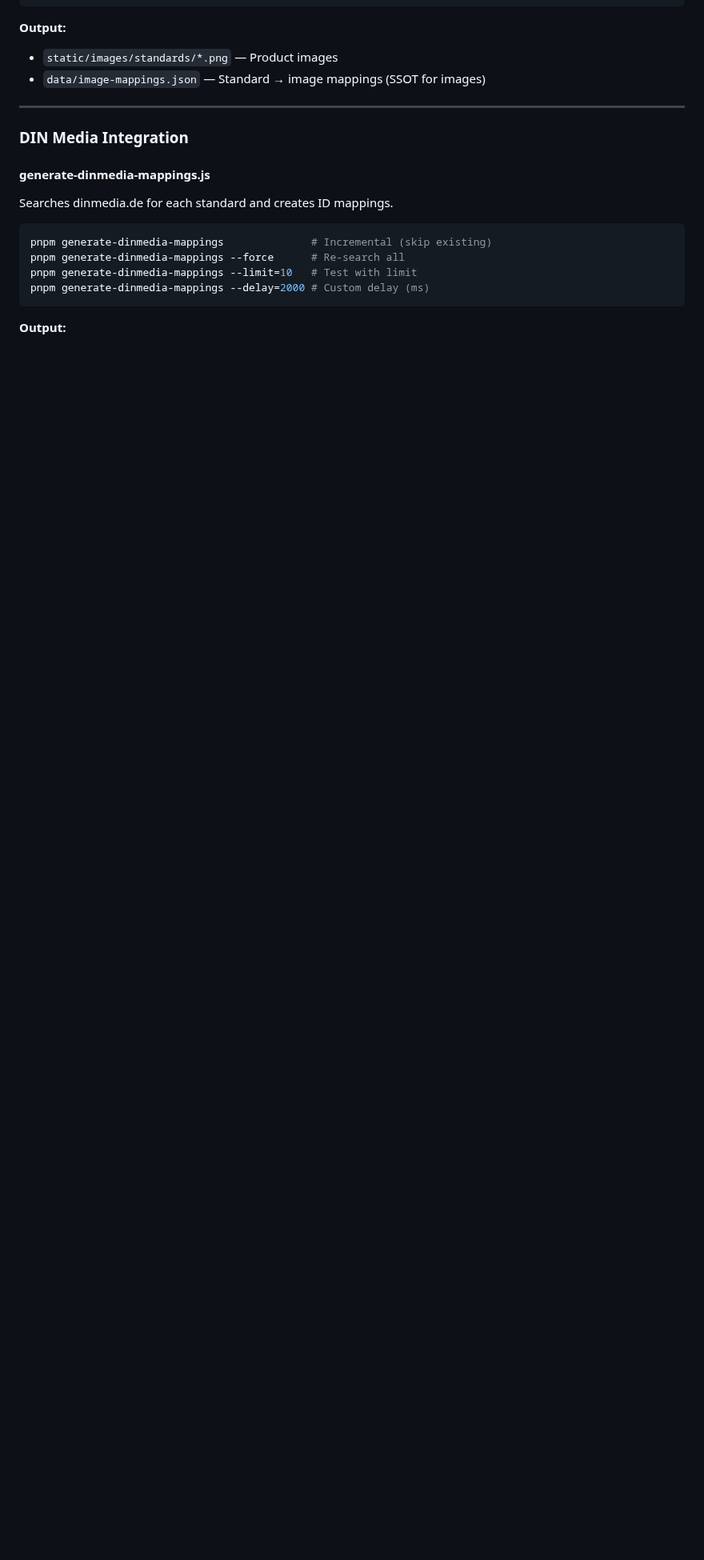
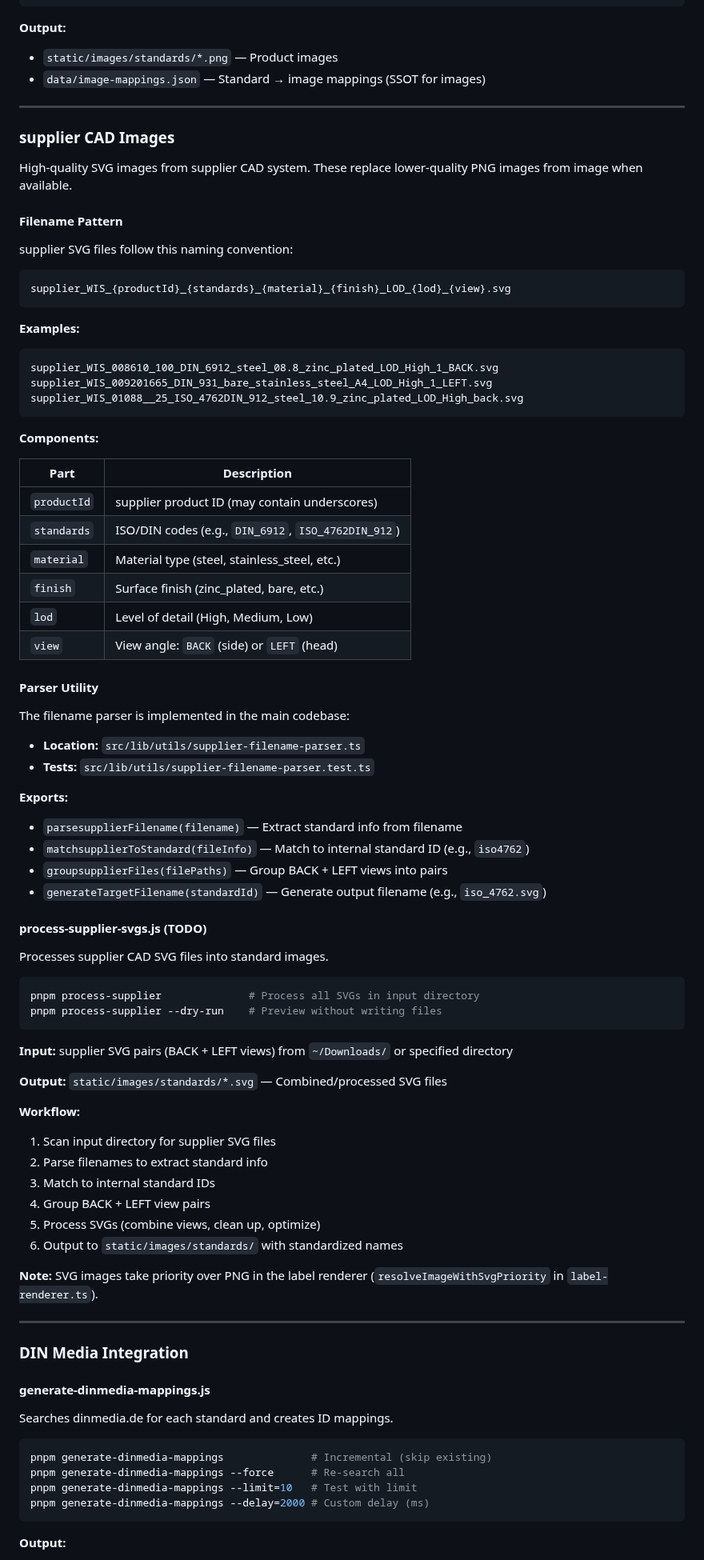
Before and after one commit to kamilpajak/gridfinity-label-generator, a Markdown page: scripts/README.md, the part around one of its changes. Shown at 80% size. Rendered like a GitHub page; blank space fills up the shorter version.

````diff
--- a/scripts/README.md
+++ b/scripts/README.md
@@ -54,6 +57,77 @@ pnpm scrape-images --limit=5    # Limit per category
 
 - `static/images/standards/*.png` — Product images
 - `data/image-mappings.json` — Standard → image mappings (SSOT for images)
+
+---
+
+### supplier CAD Images
+
+High-quality SVG images from supplier CAD system. These replace lower-quality PNG images from image when available.
+
+#### Filename Pattern
+
+supplier SVG files follow this naming convention:
+
+```
+supplier_WIS_{productId}_{standards}_{material}_{finish}_LOD_{lod}_{view}.svg
+```
+
+**Examples:**
+
+```
+supplier_WIS_008610_100_DIN_6912_steel_08.8_zinc_plated_LOD_High_1_BACK.svg
+supplier_WIS_009201665_DIN_931_bare_stainless_steel_A4_LOD_High_1_LEFT.svg
+supplier_WIS_01088__25_ISO_4762DIN_912_steel_10.9_zinc_plated_LOD_High_back.svg
+```
+
+**Components:**
+
+| Part        | Description                                         |
+| ----------- | --------------------------------------------------- |
+| `productId` | supplier product ID (may contain underscores)          |
+| `standards` | ISO/DIN codes (e.g., `DIN_6912`, `ISO_4762DIN_912`) |
+| `material`  | Material type (steel, stainless_steel, etc.)        |
+| `finish`    | Surface finish (zinc_plated, bare, etc.)            |
+| `lod`       | Level of detail (High, Medium, Low)                 |
+| `view`      | View angle: `BACK` (side) or `LEFT` (head)          |
+
+#### Parser Utility
+
+The filename parser is implemented in the main codebase:
+
+- **Location:** `src/lib/utils/supplier-filename-parser.ts`
+- **Tests:** `src/lib/utils/supplier-filename-parser.test.ts`
+
+**Exports:**
+
+- `parsesupplierFilename(filename)` — Extract standard info from filename
+- `matchsupplierToStandard(fileInfo)` — Match to internal standard ID (e.g., `iso4762`)
+- `groupsupplierFiles(filePaths)` — Group BACK + LEFT views into pairs
+- `generateTargetFilename(standardId)` — Generate output filename (e.g., `iso_4762.svg`)
+
+#### process-supplier-svgs.js (TODO)
+
+Processes supplier CAD SVG files into standard images.
+
+```bash
+pnpm process-supplier              # Process all SVGs in input directory
+pnpm process-supplier --dry-run    # Preview without writing files
+```
+
+**Input:** supplier SVG pairs (BACK + LEFT views) from `~/Downloads/` or specified directory
+
+**Output:** `static/images/standards/*.svg` — Combined/processed SVG files
+
+**Workflow:**
+
+1. Scan input directory for supplier SVG files
+2. Parse filenames to extract standard info
+3. Match to internal standard IDs
+4. Group BACK + LEFT view pairs
+5. Process SVGs (combine views, clean up, optimize)
+6. Output to `static/images/standards/` with standardized names
+
+**Note:** SVG images take priority over PNG in the label renderer (`resolveImageWithSvgPriority` in `label-renderer.ts`).
 
 ---
 
````
Also changed, not shown: other parts of scripts/README.md (+25 -21 lines), README.md (+11 -30 lines), docs/screenshot.png (added), 10 other files.
